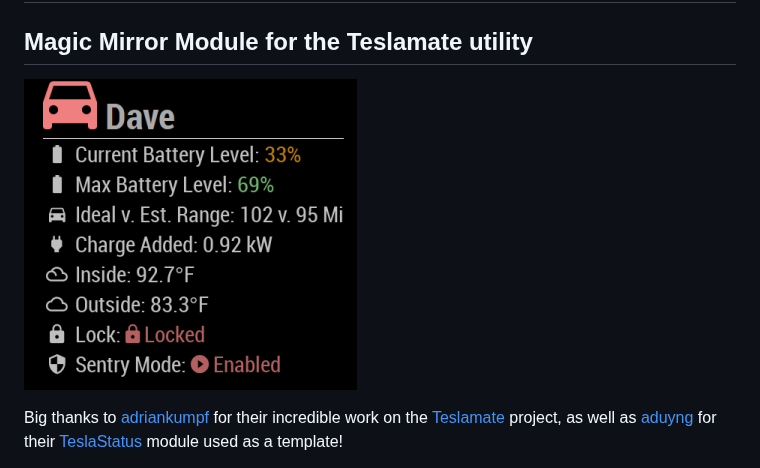
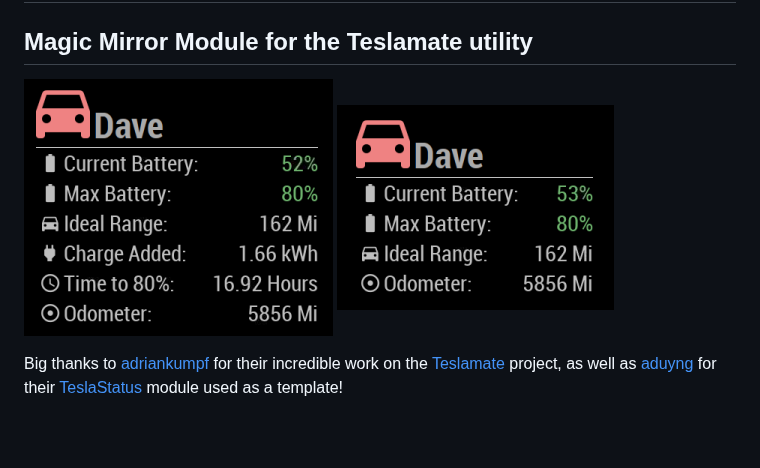
Before and after one commit to denverquane/MMM-Teslamate, a Markdown page: README.md, the part around the change. Rendered like a GitHub page; pictures changed too: doc/MMM-Teslamate.PNG (deleted), doc/not_plugged_in.PNG (added), doc/plugged_in.PNG (added); blank space fills up the shorter version.

Commit message:
Updated images

```diff
--- a/README.md
+++ b/README.md
@@ -1,7 +1,7 @@
 # MMM-Teslamate
 ## Magic Mirror Module for the Teslamate utility
 
-![Teslamate.png](doc/MMM-Teslamate.PNG)
+![Teslamate_PluggedIn.png](doc/plugged_in.PNG) ![Teslamate_NotPluggedIn.png](doc/not_plugged_in.PNG)
 
 Big thanks to [adriankumpf](https://github.com/adriankumpf) for their incredible work on the [Teslamate](https://github.com/adriankumpf/teslamate) project,
 as well as [aduyng](https://github.com/aduyng) for their [TeslaStatus](https://github.com/aduyng/MMM-TeslaStatus) module used as a template!
```
